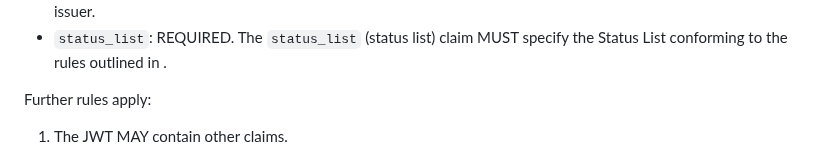
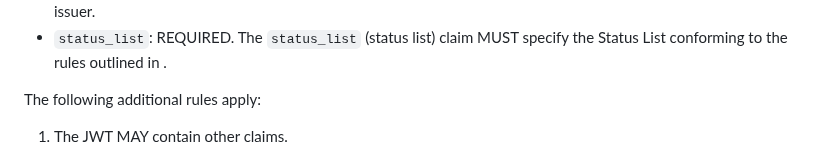
Before and after one commit to oauth-wg/draft-ietf-oauth-status-list, a Markdown page: draft-ietf-oauth-status-list.md, the part around the change. Drawn GitHub-style.

Commit message:
Apply suggestions from code review
Co-authored-by: Tobias Looker <tobias.looker@mattr.global>

```diff
--- a/draft-ietf-oauth-status-list.md
+++ b/draft-ietf-oauth-status-list.md
@@ -189,7 +189,7 @@ The following content applies to the JWT Claims Set:
 * `exp`: OPTIONAL. The `exp` (expiration time) claim MAY convey the time at which it is considered expired by its issuer.
 * `status_list`: REQUIRED. The `status_list` (status list) claim MUST specify the Status List conforming to the rules outlined in [](#status-list-json).
 
-Further rules apply:
+The following additional rules apply:
 
 1. The JWT MAY contain other claims.
 
```
